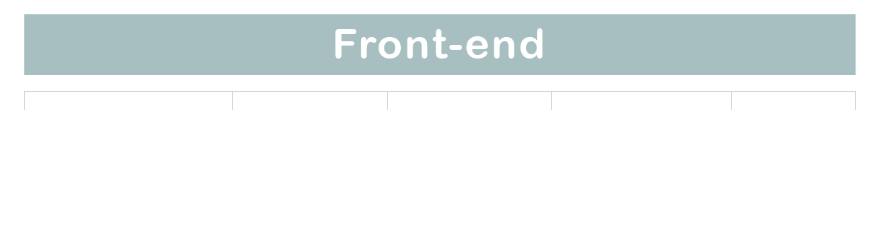
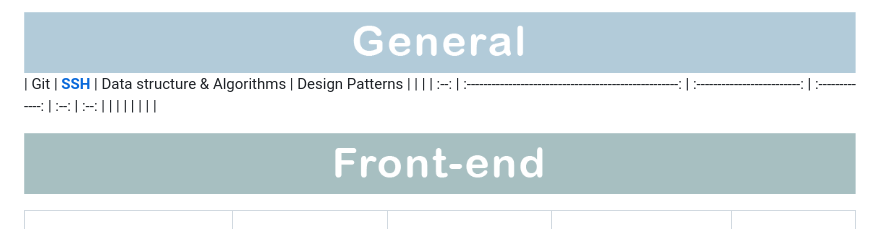
Before and after one commit to norvca/roadmap, a Markdown page: README.md, the part around the change. Rendered like a GitHub page; pictures changed too: img/general.png (added); blank space fills up the shorter version.

Commit message:
add SSH

```diff
--- a/README.md
+++ b/README.md
@@ -1,3 +1,9 @@
+![frontend](./img/general.png)
+| Git  | [**SSH**](https://github.com/norvca/environments#ssh) | Data structure & Algorithms | Design Patterns |      |      |
+| :--: | :---------------------------------------------------: | :-------------------------: | :-------------: | :--: | :--: |
+|      |                                                       |                             |                 |      |      |
+
+
 ![frontend](./img/frontend.png)
 
 |         <h3>HTML</h3>          |                   |                     |                                                              |                |
```
